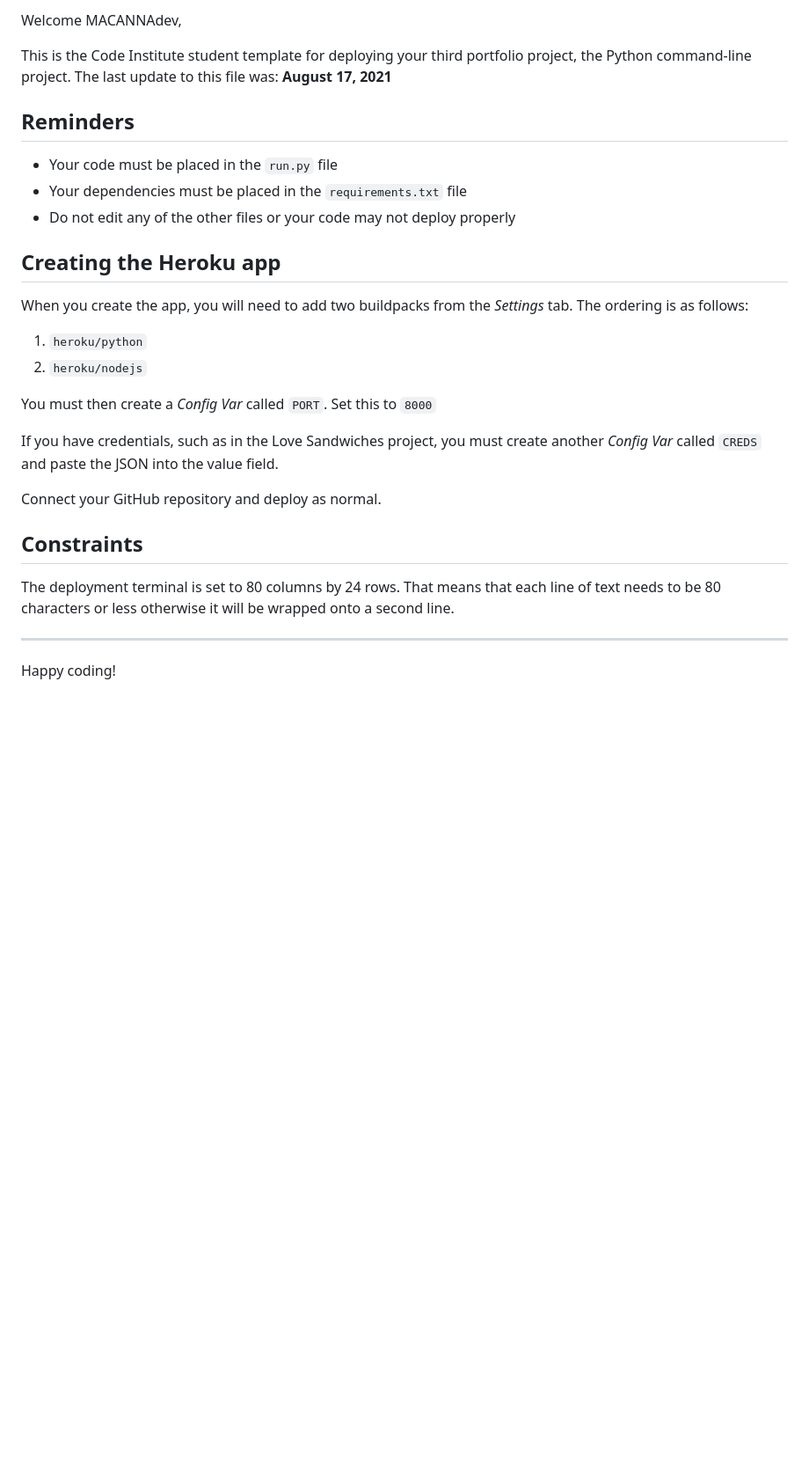
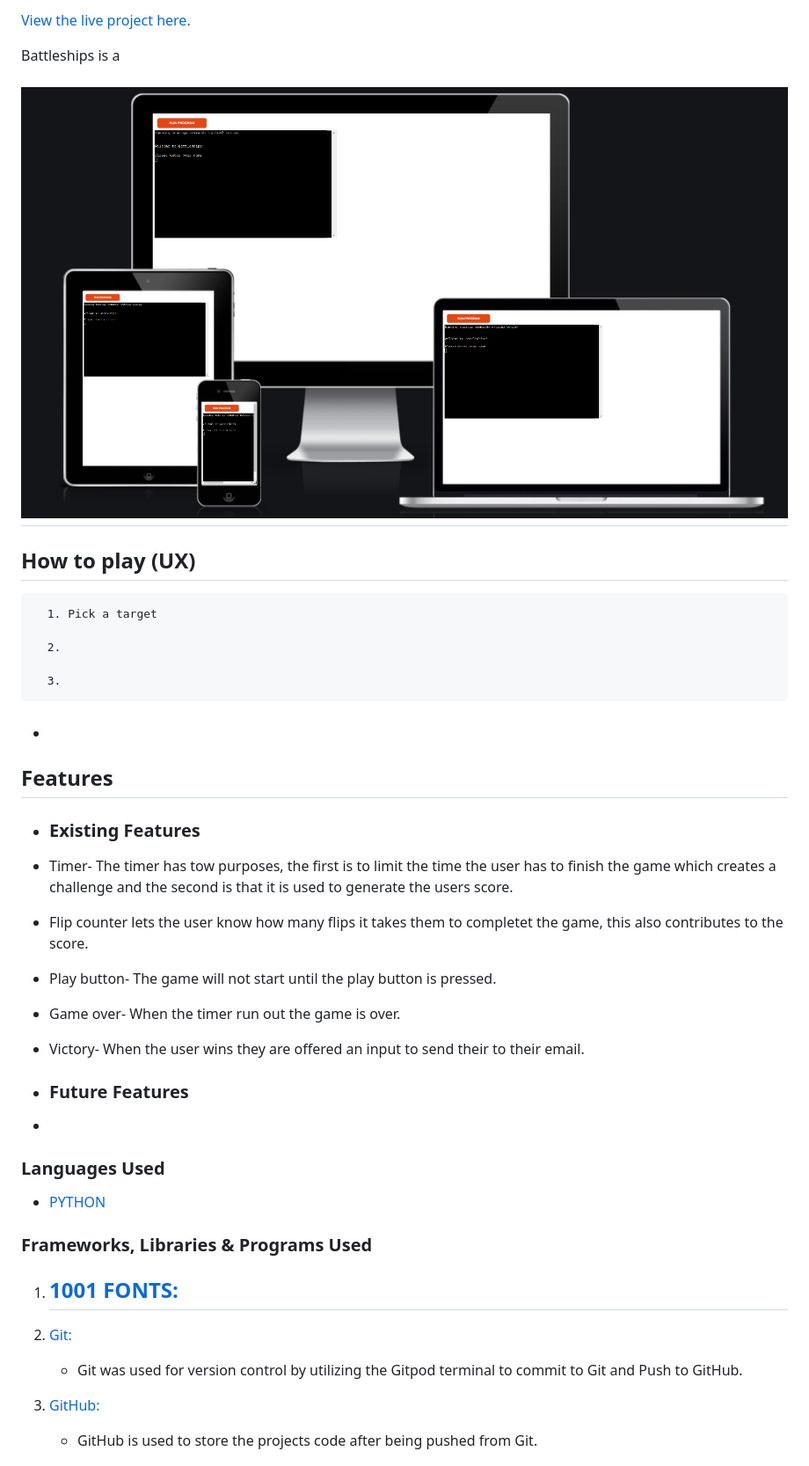
Before and after one commit to MACANNAdev/P3-Battleships, a Markdown page: README.md, the part around the change printed below. Shown: that part at 88% size. Drawn GitHub-style; pictures changed too: images/imageswebsite.png (added); blank space fills up the shorter version.

Commit message:
Add readme outline

```diff
--- a/README.md
+++ b/README.md
@@ -2,30 +2,53 @@
 
-Welcome MACANNAdev,
+[View the live project here.](https://battle-ships-p3.herokuapp.com/)
 
-This is the Code Institute student template for deploying your third portfolio project, the Python command-line project. The last update to this file was: **August 17, 2021**
+Battleships is a
+<h2 align ="center"><img src="images/imageswebsite.png"></h2>
 
-## Reminders
+## How to play (UX)
 
-* Your code must be placed in the `run.py` file
-* Your dependencies must be placed in the `requirements.txt` file
-* Do not edit any of the other files or your code may not deploy properly
 
-## Creating the Heroku app
+      1. Pick a target
 
-When you create the app, you will need to add two buildpacks from the _Settings_ tab. The ordering is as follows:
+      2.
 
-1. `heroku/python`
-2. `heroku/nodejs`
+      3.
 
-You must then create a _Config Var_ called `PORT`. Set this to `8000`
 
-If you have credentials, such as in the Love Sandwiches project, you must create another _Config Var_ called `CREDS` and paste the JSON into the value field.
+- ###
 
-Connect your GitHub repository and deploy as normal.
 
-## Constraints
+## Features
 
-The deployment terminal is set to 80 columns by 24 rows. That means that each line of text needs to be 80 characters or less otherwise it will be wrapped onto a second line.
 
------
-Happy coding!
+
+- ### Existing Features
+
+- Timer- The timer has tow purposes, the first is to limit the time the user has to finish the game which creates a challenge and the second is that it is used to generate the users score.
+- Flip counter lets the user know how many flips it takes them to completet the game, this also contributes to the score.
+- Play button- The game will not start until the play button is pressed.
+- Game over- When the timer run out the game is over.
+- Victory- When the user wins they are offered an input to send their to their email.
+
+
+- ### Future Features
+
+-
+### Languages Used
+
+-   [PYTHON](https://en.wikipedia.org/wiki/Python_(programming_language))
+
+### Frameworks, Libraries & Programs Used
+
+
+1. [1001 FONTS:](https://www.1001fonts.com/)
+    -
+
+
+1. [Git:](https://git-scm.com/)
+    - Git was used for version control by utilizing the Gitpod terminal to commit to Git and Push to GitHub.
+1. [GitHub:](https://github.com/)
+    - GitHub is used to store the projects code after being pushed from Git.
+
+
+
```
Also changed, not shown: other parts of README.md (+96 -1 lines), 1 other file.
